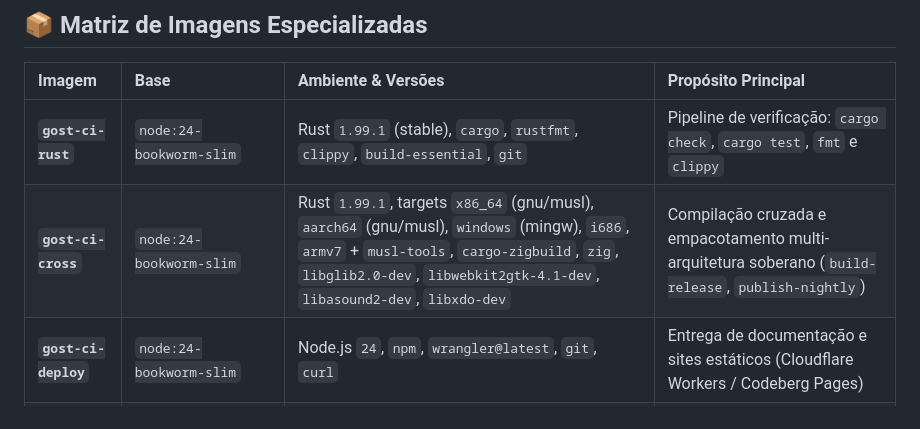
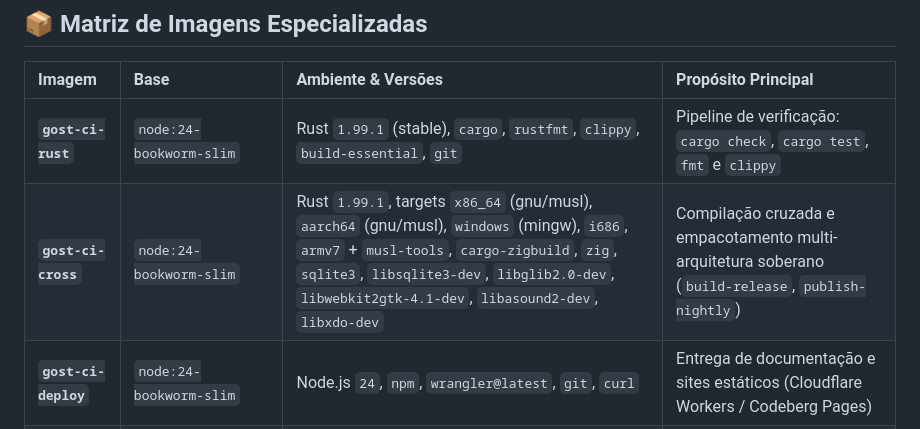
Before and after one commit to lumenpink/gost-ci, a Markdown page: README.md, the part around the change. GitHub-like rendering.

Commit message:
docs(readme): registrar sqlite3 na matriz de imagens (closes #36)

```diff
--- a/README.md
+++ b/README.md
@@ -15,7 +15,7 @@ Este projeto adota a norma **[GOST](https://codeberg.org/lumenpink/gost)** (Gosp
 | Imagem | Base | Ambiente & Versões | Propósito Principal |
 | :--- | :--- | :--- | :--- |
 | **`gost-ci-rust`** | `node:24-bookworm-slim` | Rust `1.99.1` (stable), `cargo`, `rustfmt`, `clippy`, `build-essential`, `git` | Pipeline de verificação: `cargo check`, `cargo test`, `fmt` e `clippy` |
-| **`gost-ci-cross`** | `node:24-bookworm-slim` | Rust `1.99.1`, targets `x86_64` (gnu/musl), `aarch64` (gnu/musl), `windows` (mingw), `i686`, `armv7` + `musl-tools`, `cargo-zigbuild`, `zig`, `libglib2.0-dev`, `libwebkit2gtk-4.1-dev`, `libasound2-dev`, `libxdo-dev` | Compilação cruzada e empacotamento multi-arquitetura soberano (`build-release`, `publish-nightly`) |
+| **`gost-ci-cross`** | `node:24-bookworm-slim` | Rust `1.99.1`, targets `x86_64` (gnu/musl), `aarch64` (gnu/musl), `windows` (mingw), `i686`, `armv7` + `musl-tools`, `cargo-zigbuild`, `zig`, `sqlite3`, `libsqlite3-dev`, `libglib2.0-dev`, `libwebkit2gtk-4.1-dev`, `libasound2-dev`, `libxdo-dev` | Compilação cruzada e empacotamento multi-arquitetura soberano (`build-release`, `publish-nightly`) |
 | **`gost-ci-deploy`** | `node:24-bookworm-slim` | Node.js `24`, `npm`, `wrangler@latest`, `git`, `curl` | Entrega de documentação e sites estáticos (Cloudflare Workers / Codeberg Pages) |
 | **`gost-ci-wasm`** | `node:24-bookworm-slim` | Rust `1.99.1`, target `wasm32-unknown-unknown`, `wasm-pack` `v0.13.1` | Compilação hermética de aplicações WebAssembly (`navalha`, `kokorosim`) |
 | **`gost-ci-shell`** | `node:24-bookworm-slim` | `shellspec` `0.28.1`, `shfmt` `v3.10.0`, `shellcheck`, `bash`, `git`, `jq` | Testes BDD e análise estática hermética de scripts shell (`cccp`) |
```
